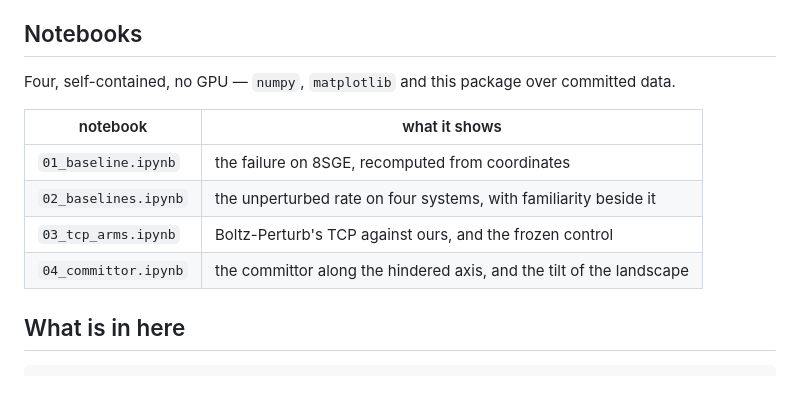
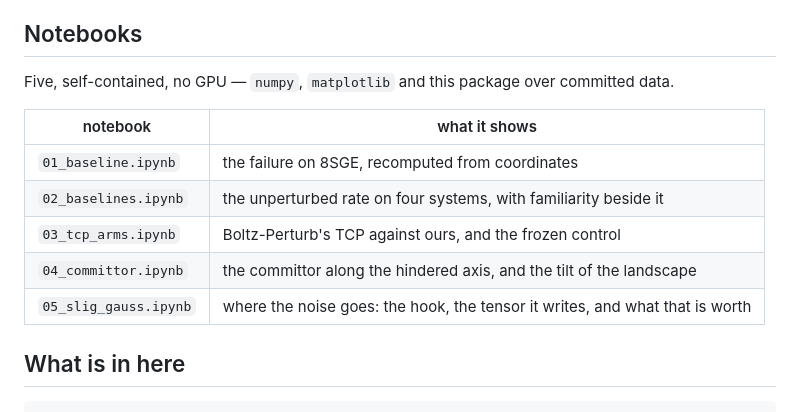
Before and after one commit to Yusheng-cai/Cofolding_TestTimeScaling, a Markdown page: README.md, the part around the change. Drawn GitHub-style.

```diff
--- a/README.md
+++ b/README.md
@@ -122,7 +122,7 @@ and silently do nothing; the runner refuses any other version unless you pass
 
 ## Notebooks
 
-Four, self-contained, no GPU — `numpy`, `matplotlib` and this package over committed
+Five, self-contained, no GPU — `numpy`, `matplotlib` and this package over committed
 data.
 
 | notebook | what it shows |
@@ -131,6 +131,7 @@ data.
 | `02_baselines.ipynb` | the unperturbed rate on four systems, with familiarity beside it |
 | `03_tcp_arms.ipynb` | Boltz-Perturb's TCP against ours, and the frozen control |
 | `04_committor.ipynb` | the committor along the hindered axis, and the tilt of the landscape |
+| `05_slig_gauss.ipynb` | where the noise goes: the hook, the tensor it writes, and what that is worth |
 
 ## What is in here
 
```
Also changed, not shown: docs/method.md (+7 -0 lines), results/figures/nb05_arms.png (added), results/figures/nb05_block.png (added), results/figures/nb05_hook.png (added), 2 other files.
